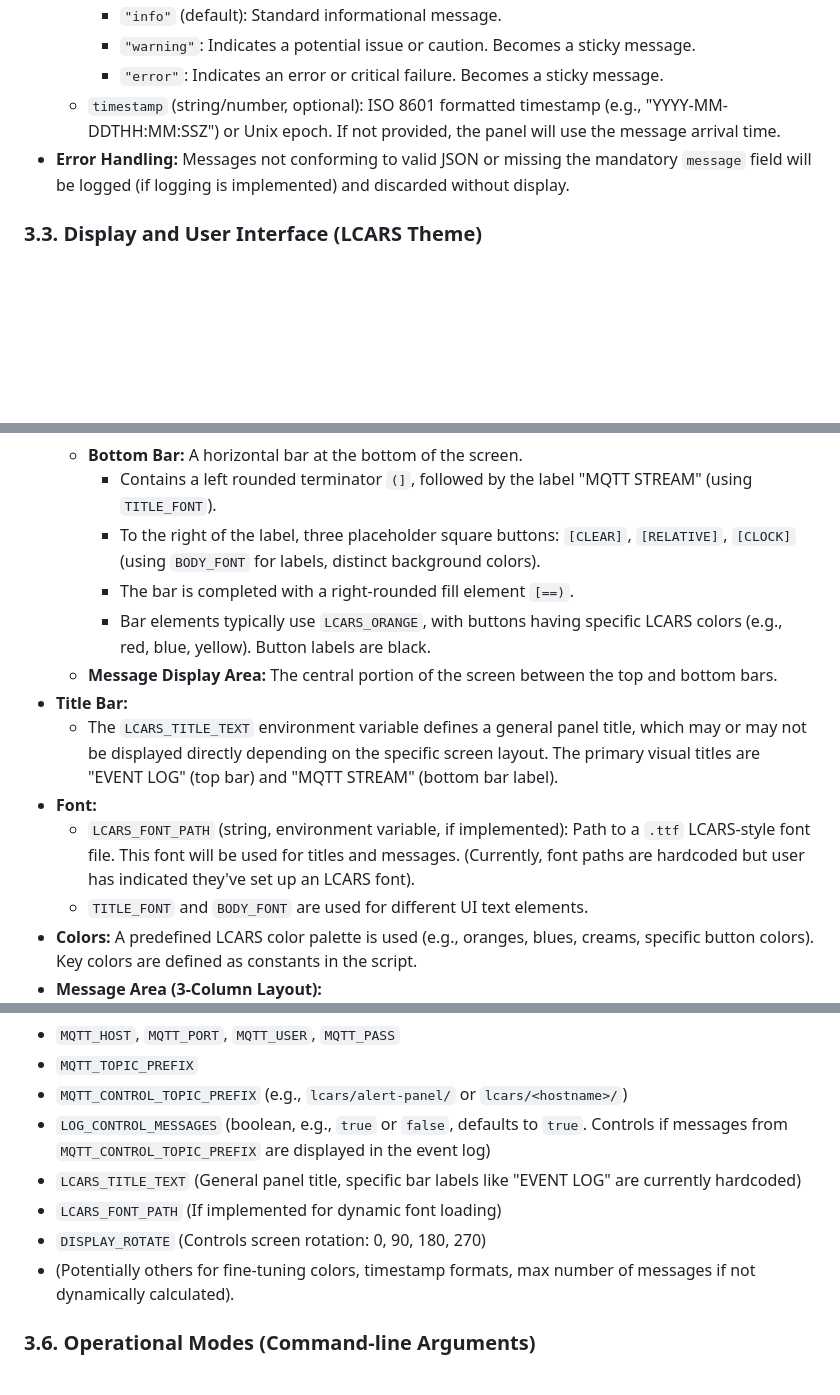
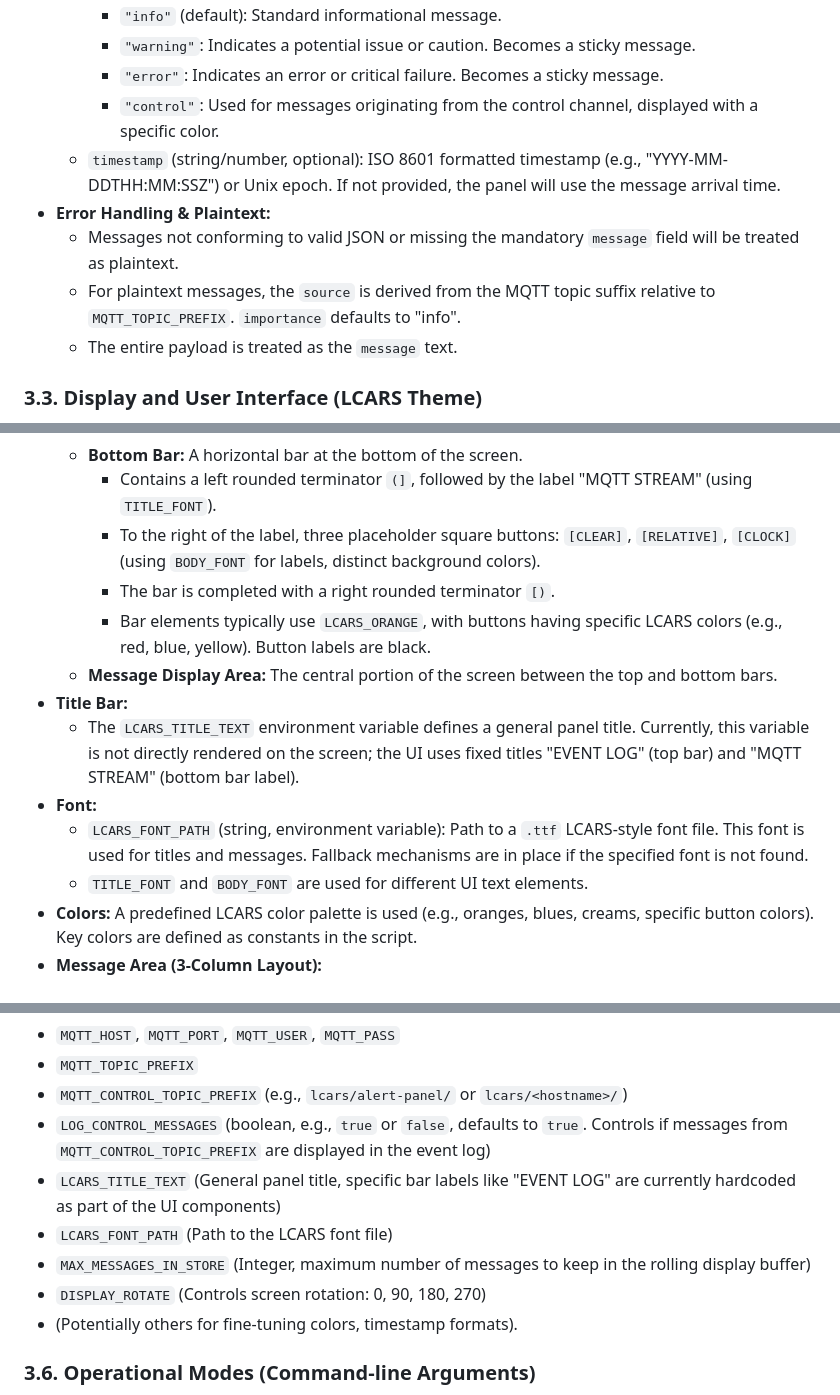
Before and after one commit to TeMPOraL/rpi-mqtt-fb-panel, a Markdown page: SPECIFICATION.md, 3 parts joined by grey strips. Drawn GitHub-style; blank space fills up the shorter version.

```diff
--- a/SPECIFICATION.md
+++ b/SPECIFICATION.md
@@ -46,8 +47,12 @@
         *   `"info"` (default): Standard informational message.
         *   `"warning"`: Indicates a potential issue or caution. Becomes a sticky message.
         *   `"error"`: Indicates an error or critical failure. Becomes a sticky message.
+        *   `"control"`: Used for messages originating from the control channel, displayed with a specific color.
     *   `timestamp` (string/number, optional): ISO 8601 formatted timestamp (e.g., "YYYY-MM-DDTHH:MM:SSZ") or Unix epoch. If not provided, the panel will use the message arrival time.
-*   **Error Handling:** Messages not conforming to valid JSON or missing the mandatory `message` field will be logged (if logging is implemented) and discarded without display.
+*   **Error Handling & Plaintext:**
+    *   Messages not conforming to valid JSON or missing the mandatory `message` field will be treated as plaintext.
+    *   For plaintext messages, the `source` is derived from the MQTT topic suffix relative to `MQTT_TOPIC_PREFIX`. `importance` defaults to "info".
+    *   The entire payload is treated as the `message` text.
 
 ### 3.3. Display and User Interface (LCARS Theme)
 *   **General Layout:**
@@ -59,13 +64,13 @@
     *   **Bottom Bar:** A horizontal bar at the bottom of the screen.
         *   Contains a left rounded terminator `(]`, followed by the label "MQTT STREAM" (using `TITLE_FONT`).
         *   To the right of the label, three placeholder square buttons: `[CLEAR]`, `[RELATIVE]`, `[CLOCK]` (using `BODY_FONT` for labels, distinct background colors).
-        *   The bar is completed with a right-rounded fill element `[==)`.
+        *   The bar is completed with a right rounded terminator `[)`.
         *   Bar elements typically use `LCARS_ORANGE`, with buttons having specific LCARS colors (e.g., red, blue, yellow). Button labels are black.
     *   **Message Display Area:** The central portion of the screen between the top and bottom bars.
 *   **Title Bar:**
-    *   The `LCARS_TITLE_TEXT` environment variable defines a general panel title, which may or may not be displayed directly depending on the specific screen layout. The primary visual titles are "EVENT LOG" (top bar) and "MQTT STREAM" (bottom bar label).
+    *   The `LCARS_TITLE_TEXT` environment variable defines a general panel title. Currently, this variable is not directly rendered on the screen; the UI uses fixed titles "EVENT LOG" (top bar) and "MQTT STREAM" (bottom bar label).
 *   **Font:**
-    *   `LCARS_FONT_PATH` (string, environment variable, if implemented): Path to a `.ttf` LCARS-style font file. This font will be used for titles and messages. (Currently, font paths are hardcoded but user has indicated they've set up an LCARS font).
+    *   `LCARS_FONT_PATH` (string, environment variable): Path to a `.ttf` LCARS-style font file. This font is used for titles and messages. Fallback mechanisms are in place if the specified font is not found.
     *   `TITLE_FONT` and `BODY_FONT` are used for different UI text elements.
 *   **Colors:** A predefined LCARS color palette is used (e.g., oranges, blues, creams, specific button colors). Key colors are defined as constants in the script.
 *   **Message Area (3-Column Layout):**
@@ -126,10 +131,11 @@ Environment variables will be the primary method of configuration, loaded from a
 *   `MQTT_TOPIC_PREFIX`
 *   `MQTT_CONTROL_TOPIC_PREFIX` (e.g., `lcars/alert-panel/` or `lcars/<hostname>/`)
 *   `LOG_CONTROL_MESSAGES` (boolean, e.g., `true` or `false`, defaults to `true`. Controls if messages from `MQTT_CONTROL_TOPIC_PREFIX` are displayed in the event log)
-*   `LCARS_TITLE_TEXT` (General panel title, specific bar labels like "EVENT LOG" are currently hardcoded)
-*   `LCARS_FONT_PATH` (If implemented for dynamic font loading)
+*   `LCARS_TITLE_TEXT` (General panel title, specific bar labels like "EVENT LOG" are currently hardcoded as part of the UI components)
+*   `LCARS_FONT_PATH` (Path to the LCARS font file)
+*   `MAX_MESSAGES_IN_STORE` (Integer, maximum number of messages to keep in the rolling display buffer)
 *   `DISPLAY_ROTATE` (Controls screen rotation: 0, 90, 180, 270)
-*   (Potentially others for fine-tuning colors, timestamp formats, max number of messages if not dynamically calculated).
+*   (Potentially others for fine-tuning colors, timestamp formats).
 
 ### 3.6. Operational Modes (Command-line Arguments)
 *   **Default Mode:** Runs the full application, connects to MQTT, displays messages.
```
Also changed, not shown: other parts of SPECIFICATION.md (+17 -16 lines), PLAN.md (+23 -7 lines).
